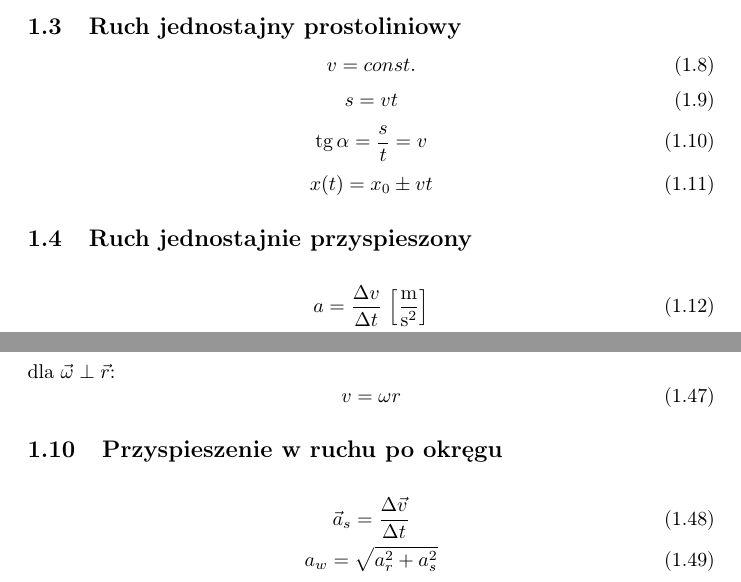
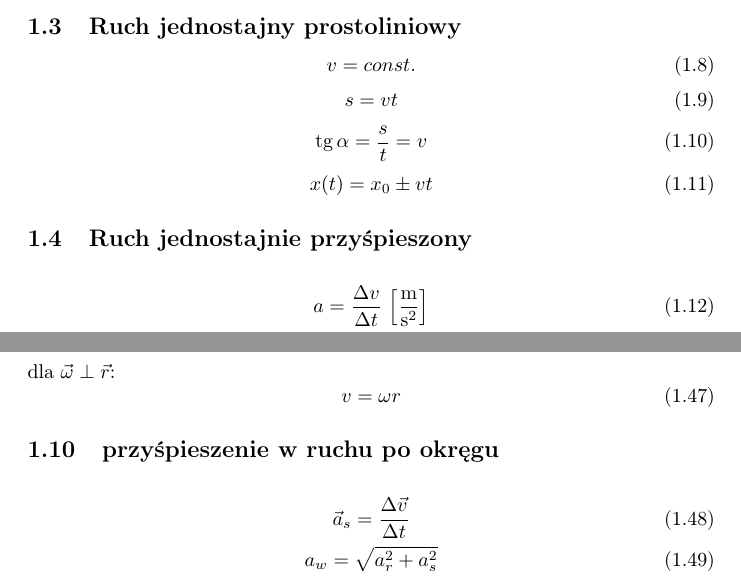
Before and after one commit to b-swist/notes, a LaTeX document (fizyka.tex): two parts of pages 2 and 5 of 25, joined at a grey line, cut so that both start at the same text. Compiled offline with pdfLaTeX.

Commit message:
small changes

```diff
--- a/fizyka.tex
+++ b/fizyka.tex
@@ -49,7 +49,7 @@
       \begin{equation}
         x(t) = x_0 \pm vt
       \end{equation}
-    \subsection{Ruch jednostajnie przyspieszony}
+    \subsection{Ruch jednostajnie przyśpieszony}
       \begin{gather}
         a = \frac{\Delta v}{\Delta t} \unit{\frac{m}{s^2}}\\
         a = const.
@@ -163,7 +163,7 @@
       \begin{equation}
         v = \omega r
       \end{equation}
-    \subsection{Przyspieszenie w ruchu po okręgu}
+    \subsection{przyśpieszenie w ruchu po okręgu}
       \begin{gather}
         \vec a_s = \frac{\Delta\vec v}{\Delta t}\\
         a_w = \sqrt{a_r^2 + a_s^2}
```
Also changed, not shown: fizyka.tex (6 more changed lines).
